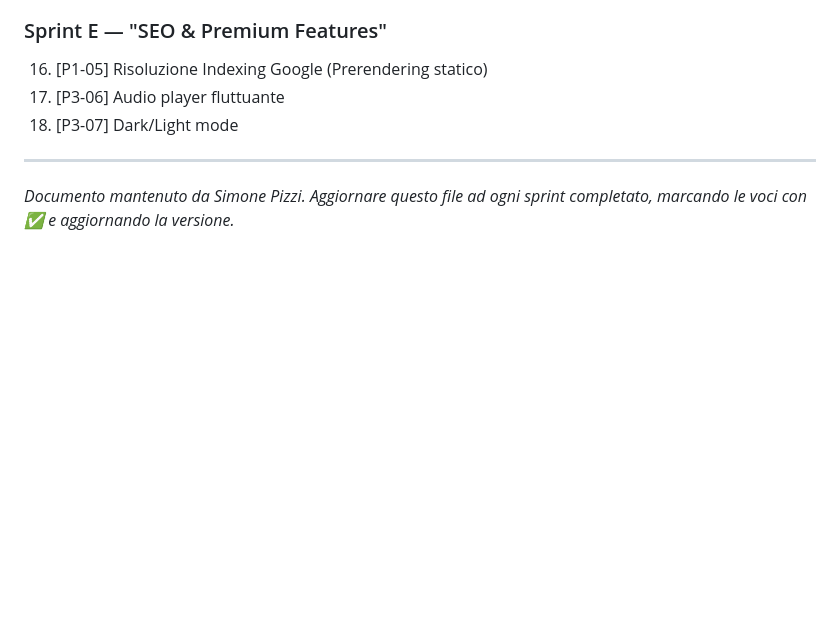
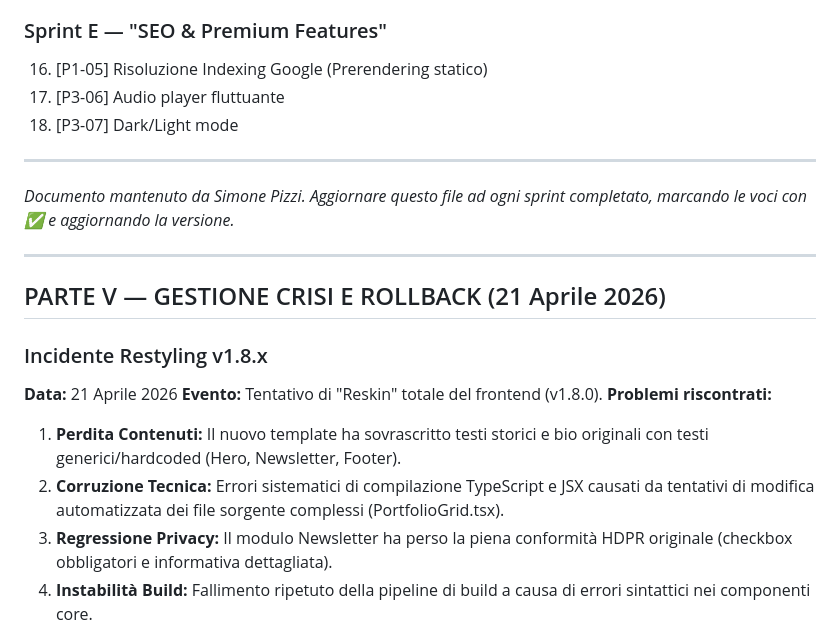
Before and after one commit to Pitz72/SimonePizziWebSite, a Markdown page: docs/MASTER_PLAN.md, the part around one of its changes. GitHub-like rendering; blank space fills up the shorter version.

Commit message:
docs: document restyling failure and rollback in MASTER_PLAN

```diff
--- a/docs/MASTER_PLAN.md
+++ b/docs/MASTER_PLAN.md
@@ -265,3 +265,17 @@ Doppio controllo: hash link + hash titolo. Stesso titolo dallo stesso feed = non
 ---
 
 *Documento mantenuto da Simone Pizzi. Aggiornare questo file ad ogni sprint completato, marcando le voci con ✅ e aggiornando la versione.*
+
+---
+
+## PARTE V — GESTIONE CRISI E ROLLBACK (21 Aprile 2026)
+
+### Incidente Restyling v1.8.x
+**Data:** 21 Aprile 2026
+**Evento:** Tentativo di "Reskin" totale del frontend (v1.8.0).
+**Problemi riscontrati:**
+1. **Perdita Contenuti:** Il nuovo template ha sovrascritto testi storici e bio originali con testi generici/hardcoded (Hero, Newsletter, Footer).
+2. **Corruzione Tecnica:** Errori sistematici di compilazione TypeScript e JSX causati da tentativi di modifica automatizzata dei file sorgente complessi (PortfolioGrid.tsx).
+3. **Regressione Privacy:** Il modulo Newsletter ha perso la piena conformità HDPR originale (checkbox obbligatori e informativa dettagliata).
+4. **Instabilità Build:** Fallimento ripetuto della pipeline di build a causa di errori sintattici nei componenti core.
+
```
Also changed, not shown: other parts of docs/MASTER_PLAN.md (+11 -0 lines).
